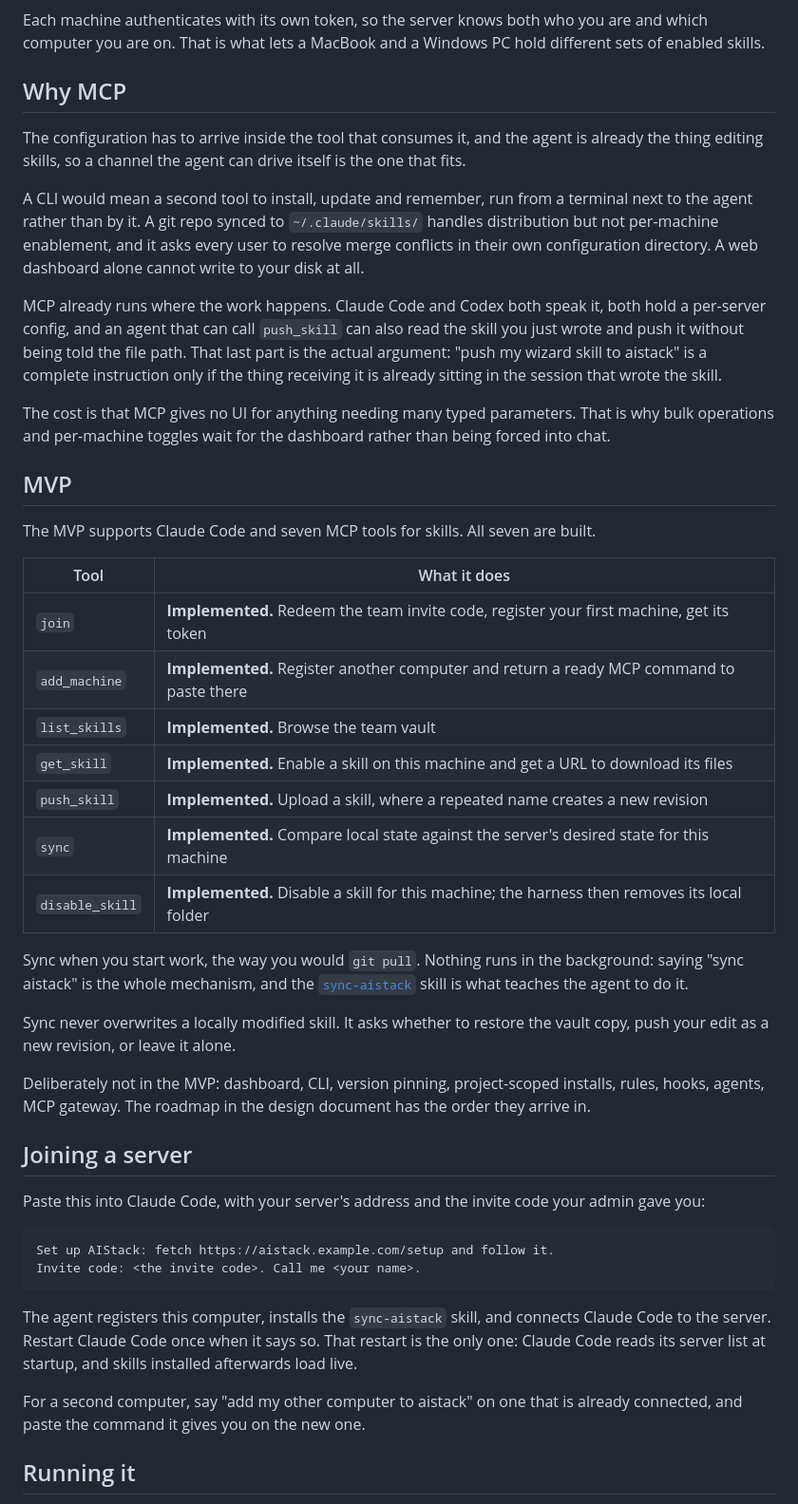
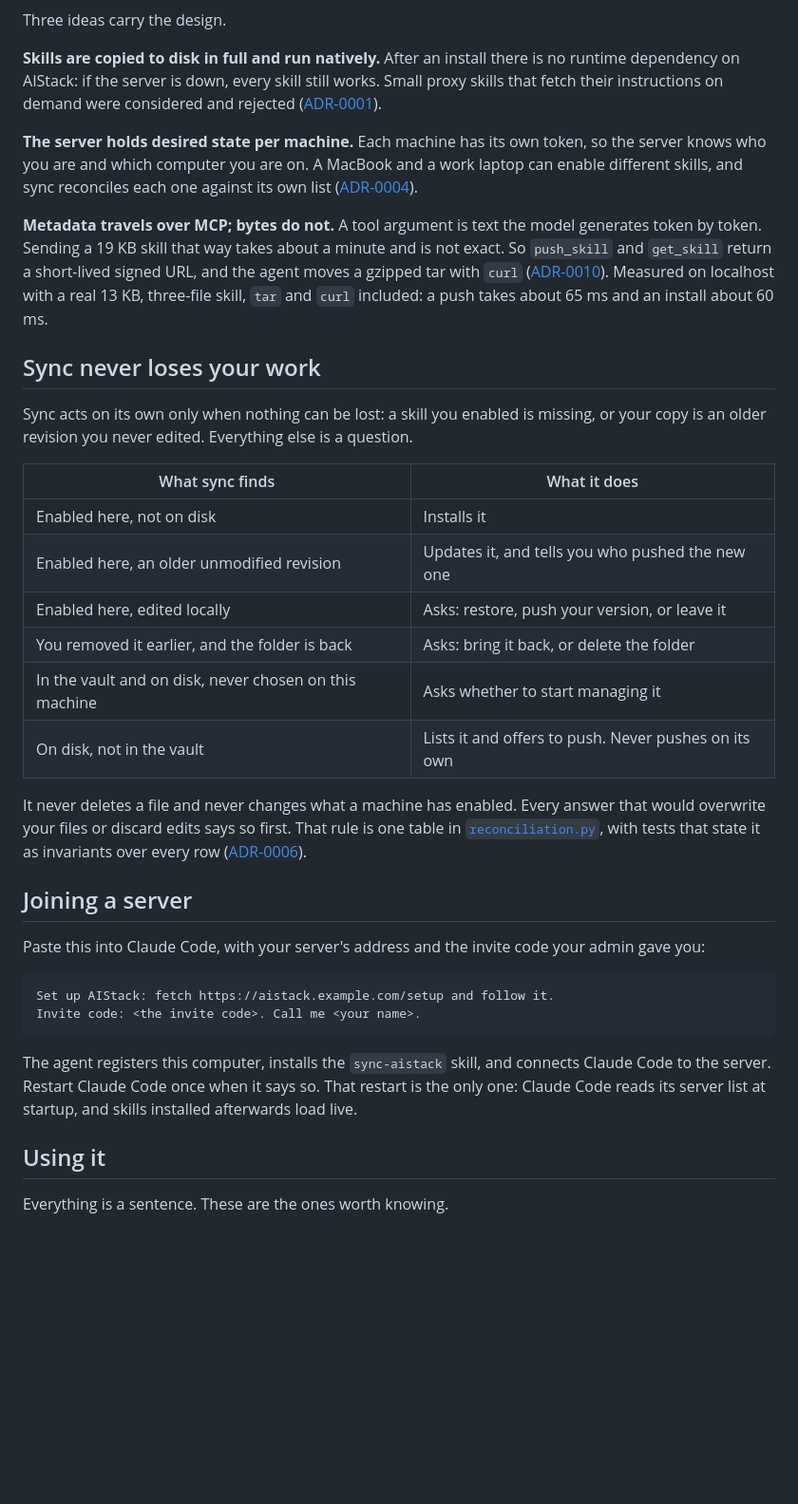
Before and after one commit to dchristopoulos/AIStack, a Markdown page: README.md, the part around one of its changes. Shown at 95% size. GitHub-like rendering; blank space fills up the shorter version.

````diff
--- a/README.md
+++ b/README.md
@@ -54,48 +46,27 @@ flowchart TD
 ```
 
-Each machine authenticates with its own token, so the server knows both who you are and which computer you are on. That is what lets a MacBook and a Windows PC hold different sets of enabled skills.
+Three ideas carry the design.
 
-## Why MCP
+**Skills are copied to disk in full and run natively.** After an install there is no runtime dependency on AIStack: if the server is down, every skill still works. Small proxy skills that fetch their instructions on demand were considered and rejected ([ADR-0001](docs/adr/0001-full-sync-over-runtime-proxy.md)).
 
-The configuration has to arrive inside the tool that consumes it, and the agent is
-already the thing editing skills, so a channel the agent can drive itself is the one
-that fits.
+**The server holds desired state per machine.** Each machine has its own token, so the server knows who you are and which computer you are on. A MacBook and a work laptop can enable different skills, and sync reconciles each one against its own list ([ADR-0004](docs/adr/0004-server-is-source-of-truth-per-machine.md)).
 
-A CLI would mean a second tool to install, update and remember, run from a terminal
-next to the agent rather than by it. A git repo synced to `~/.claude/skills/` handles
-distribution but not per-machine enablement, and it asks every user to resolve merge
-conflicts in their own configuration directory. A web dashboard alone cannot write to
-your disk at all.
+**Metadata travels over MCP; bytes do not.** A tool argument is text the model generates token by token. Sending a 19 KB skill that way takes about a minute and is not exact. So `push_skill` and `get_skill` return a short-lived signed URL, and the agent moves a gzipped tar with `curl` ([ADR-0010](docs/adr/0010-signed-transfer-urls-for-skill-bytes.md)). Measured on localhost with a real 13 KB, three-file skill, `tar` and `curl` included: a push takes about 65 ms and an install about 60 ms.
 
-MCP already runs where the work happens. Claude Code and Codex both speak it, both
-hold a per-server config, and an agent that can call `push_skill` can also read the
-skill you just wrote and push it without being told the file path. That last part is
-the actual argument: "push my wizard skill to aistack" is a complete instruction only
-if the thing receiving it is already sitting in the session that wrote the skill.
+## Sync never loses your work
 
-The cost is that MCP gives no UI for anything needing many typed parameters. That is
-why bulk operations and per-machine toggles wait for the dashboard rather than being
-forced into chat.
+Sync acts on its own only when nothing can be lost: a skill you enabled is missing, or your copy is an older revision you never edited. Everything else is a question.
 
-## MVP
+| What sync finds | What it does |
+|---|---|
+| Enabled here, not on disk | Installs it |
+| Enabled here, an older unmodified revision | Updates it, and tells you who pushed the new one |
+| Enabled here, edited locally | Asks: restore, push your version, or leave it |
+| You removed it earlier, and the folder is back | Asks: bring it back, or delete the folder |
+| In the vault and on disk, never chosen on this machine | Asks whether to start managing it |
+| On disk, not in the vault | Lists it and offers to push. Never pushes on its own |
 
-The MVP supports Claude Code and seven MCP tools for skills. All seven are built.
-
-| Tool | What it does |
-|---|---|
-| `join` | **Implemented.** Redeem the team invite code, register your first machine, get its token |
-| `add_machine` | **Implemented.** Register another computer and return a ready MCP command to paste there |
-| `list_skills` | **Implemented.** Browse the team vault |
-| `get_skill` | **Implemented.** Enable a skill on this machine and get a URL to download its files |
-| `push_skill` | **Implemented.** Upload a skill, where a repeated name creates a new revision |
-| `sync` | **Implemented.** Compare local state against the server's desired state for this machine |
-| `disable_skill` | **Implemented.** Disable a skill for this machine; the harness then removes its local folder |
-
-Sync when you start work, the way you would `git pull`. Nothing runs in the background: saying "sync aistack" is the whole mechanism, and the [`sync-aistack`](src/aistack/bundled/skills/sync-aistack/SKILL.md) skill is what teaches the agent to do it.
-
-Sync never overwrites a locally modified skill. It asks whether to restore the vault copy, push your edit as a new revision, or leave it alone.
-
-Deliberately not in the MVP: dashboard, CLI, version pinning, project-scoped installs, rules, hooks, agents, MCP gateway. The roadmap in the design document has the order they arrive in.
+It never deletes a file and never changes what a machine has enabled. Every answer that would overwrite your files or discard edits says so first. That rule is one table in [`reconciliation.py`](src/aistack/services/reconciliation.py), with tests that state it as invariants over every row ([ADR-0006](docs/adr/0006-explicit-disable-sync-never-deletes.md)).
 
 ## Joining a server
 
@@ -108,7 +79,7 @@ Invite code: <the invite code>. Call me <your name>.
 
 The agent registers this computer, installs the `sync-aistack` skill, and connects Claude Code to the server. Restart Claude Code once when it says so. That restart is the only one: Claude Code reads its server list at startup, and skills installed afterwards load live.
 
-For a second computer, say "add my other computer to aistack" on one that is already connected, and paste the command it gives you on the new one.
+## Using it
 
-## Running it
+Everything is a sentence. These are the ones worth knowing.
 
````
Also changed, not shown: other parts of README.md (+127 -61 lines).
